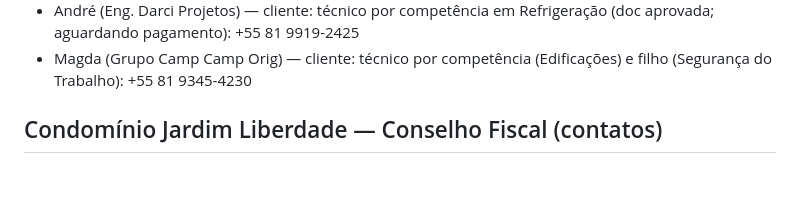
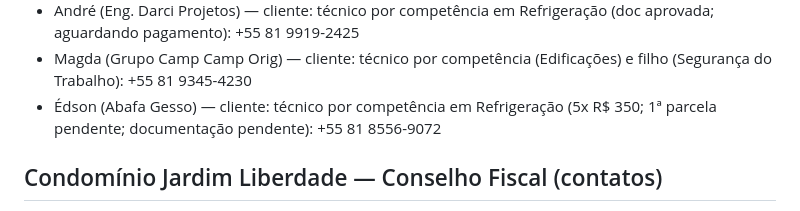
Before and after one commit to koheleth/cursos, a Markdown page: MEMORY.md, the part around the change. Drawn GitHub-style; blank space fills up the shorter version.

Commit message:
Add Edson Abafa Gesso contact and payment/doc status

```diff
--- a/MEMORY.md
+++ b/MEMORY.md
@@ -143,6 +143,7 @@ Sempre que o usuário pedir algo relacionado ao escritório (mensagens, organiza
 - Paulo (Síndico Praia Bela II): +55 81 9509-5757
 - André (Eng. Darci Projetos) — cliente: técnico por competência em Refrigeração (doc aprovada; aguardando pagamento): +55 81 9919-2425
 - Magda (Grupo Camp Camp Orig) — cliente: técnico por competência (Edificações) e filho (Segurança do Trabalho): +55 81 9345-4230
+- Édson (Abafa Gesso) — cliente: técnico por competência em Refrigeração (5x R$ 350; 1ª parcela pendente; documentação pendente): +55 81 8556-9072
 
 ## Condomínio Jardim Liberdade — Conselho Fiscal (contatos)
 - Edgar (Casa 23): +55 81 99873-2317
```
